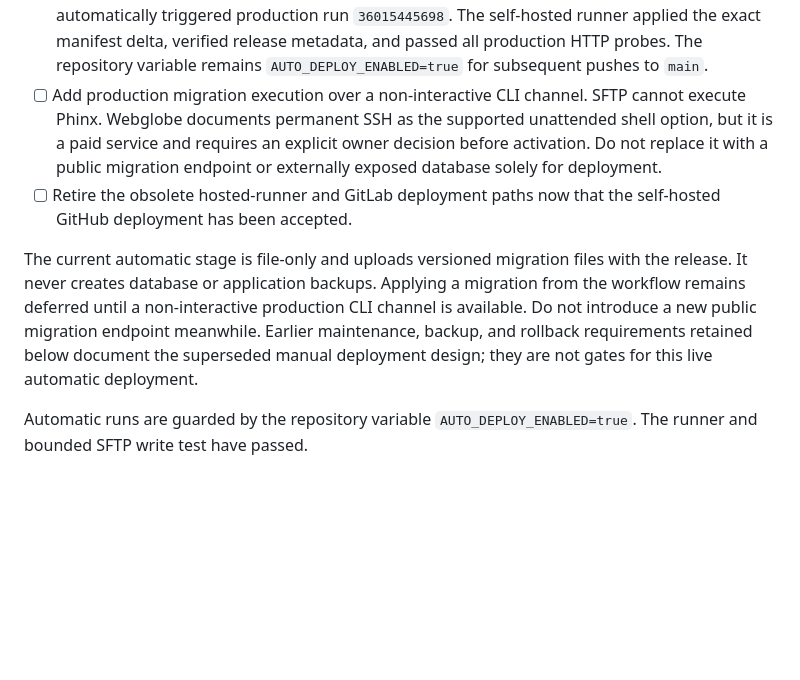
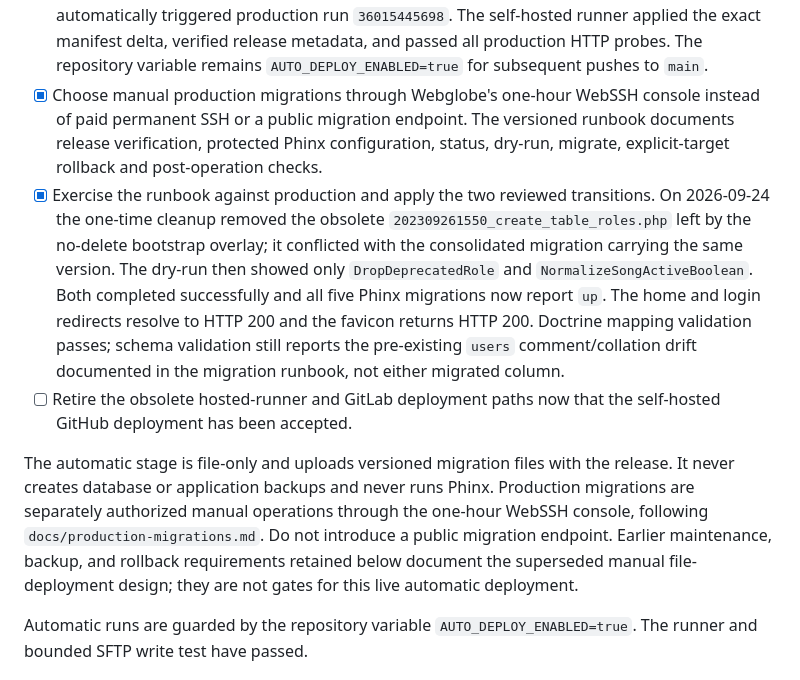
Before and after one commit to vrapa/smps, a Markdown page: docs/completion-plan.md, the part around the change. Rendered like a GitHub page; blank space fills up the shorter version.

Commit message:
docs: add production migration runbook (#60)
Co-authored-by: Radovan Kraus <28861508+vrapa@users.noreply.github.com>

```diff
--- a/docs/completion-plan.md
+++ b/docs/completion-plan.md
@@ -59,21 +59,31 @@ site unavailable until a reviewed retry or force-full recovery.
   self-hosted runner applied the exact manifest delta, verified release
   metadata, and passed all production HTTP probes. The repository variable
   remains `AUTO_DEPLOY_ENABLED=true` for subsequent pushes to `main`.
-- [ ] Add production migration execution over a non-interactive CLI channel.
-  SFTP cannot execute Phinx. Webglobe documents permanent SSH as the supported
-  unattended shell option, but it is a paid service and requires an explicit
-  owner decision before activation. Do not replace it with a public migration
-  endpoint or externally exposed database solely for deployment.
+- [x] Choose manual production migrations through Webglobe's one-hour WebSSH
+  console instead of paid permanent SSH or a public migration endpoint. The
+  versioned runbook documents release verification, protected Phinx
+  configuration, status, dry-run, migrate, explicit-target rollback and
+  post-operation checks.
+- [x] Exercise the runbook against production and apply the two reviewed
+  transitions. On 2026-09-24 the one-time cleanup removed the obsolete
+  `202309261550_create_table_roles.php` left by the no-delete bootstrap overlay;
+  it conflicted with the consolidated migration carrying the same version.
+  The dry-run then showed only `DropDeprecatedRole` and
+  `NormalizeSongActiveBoolean`. Both completed successfully and all five Phinx
+  migrations now report `up`. The home and login redirects resolve to HTTP 200
+  and the favicon returns HTTP 200. Doctrine mapping validation passes; schema
+  validation still reports the pre-existing `users` comment/collation drift
+  documented in the migration runbook, not either migrated column.
 - [ ] Retire the obsolete hosted-runner and GitLab deployment paths now that
   the self-hosted GitHub deployment has been accepted.
 
-The current automatic stage is file-only and uploads versioned migration files
-with the release. It never creates database or application backups. Applying a
-migration from the workflow remains deferred until a non-interactive production
-CLI channel is available. Do not introduce a new public migration endpoint
-meanwhile. Earlier maintenance, backup, and rollback requirements retained below
-document the superseded manual deployment design; they are not gates for this
-live automatic deployment.
+The automatic stage is file-only and uploads versioned migration files with the
+release. It never creates database or application backups and never runs Phinx.
+Production migrations are separately authorized manual operations through the
+one-hour WebSSH console, following `docs/production-migrations.md`. Do not
+introduce a public migration endpoint. Earlier maintenance, backup, and rollback
+requirements retained below document the superseded manual file-deployment
+design; they are not gates for this live automatic deployment.
 
 Automatic runs are guarded by the repository variable
 `AUTO_DEPLOY_ENABLED=true`. The runner and bounded SFTP write test have passed.
```
Also changed, not shown: docs/deployment.md (+13 -6 lines), docs/production-migrations.md (added, +164 -0 lines).
